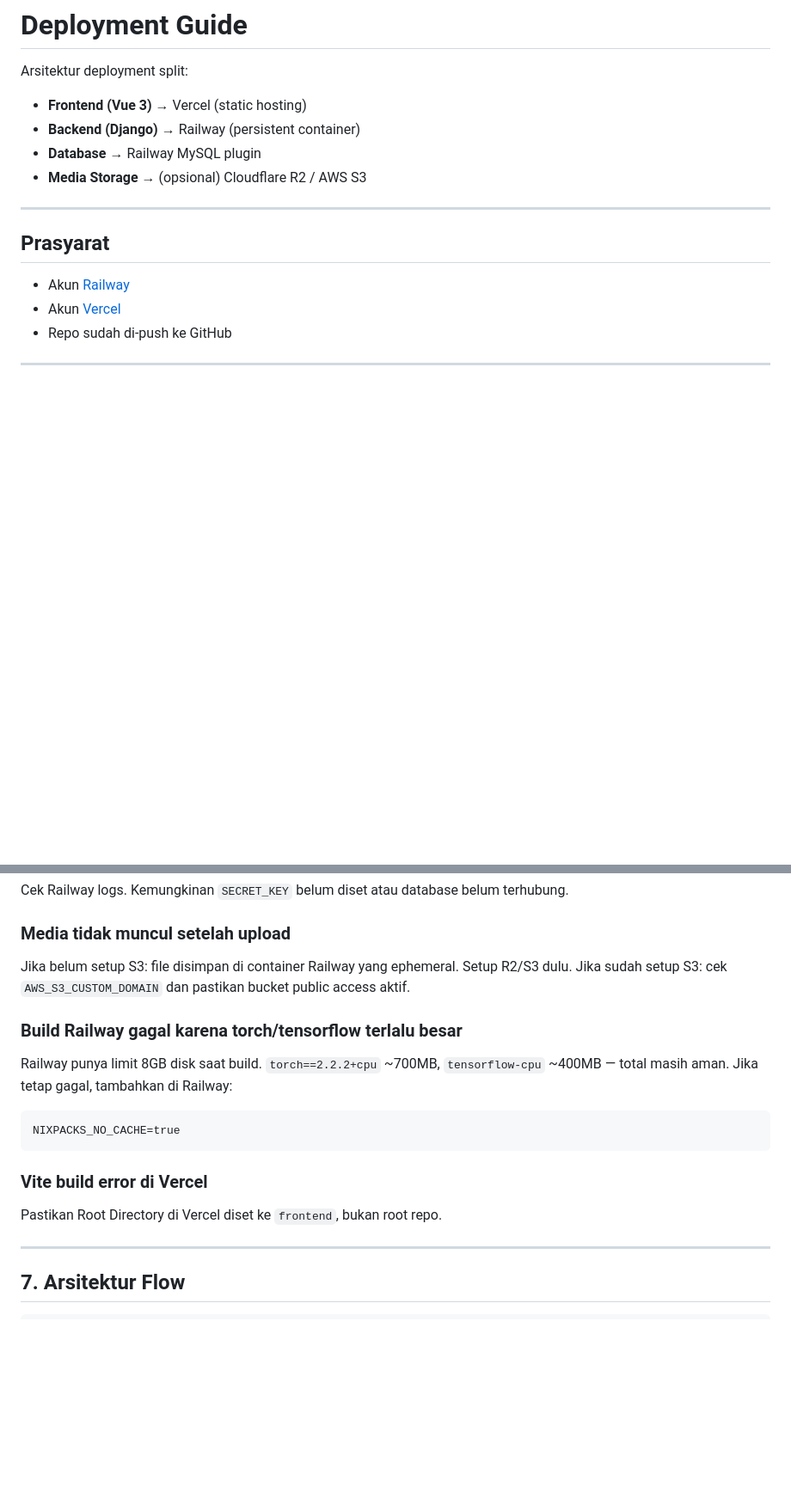
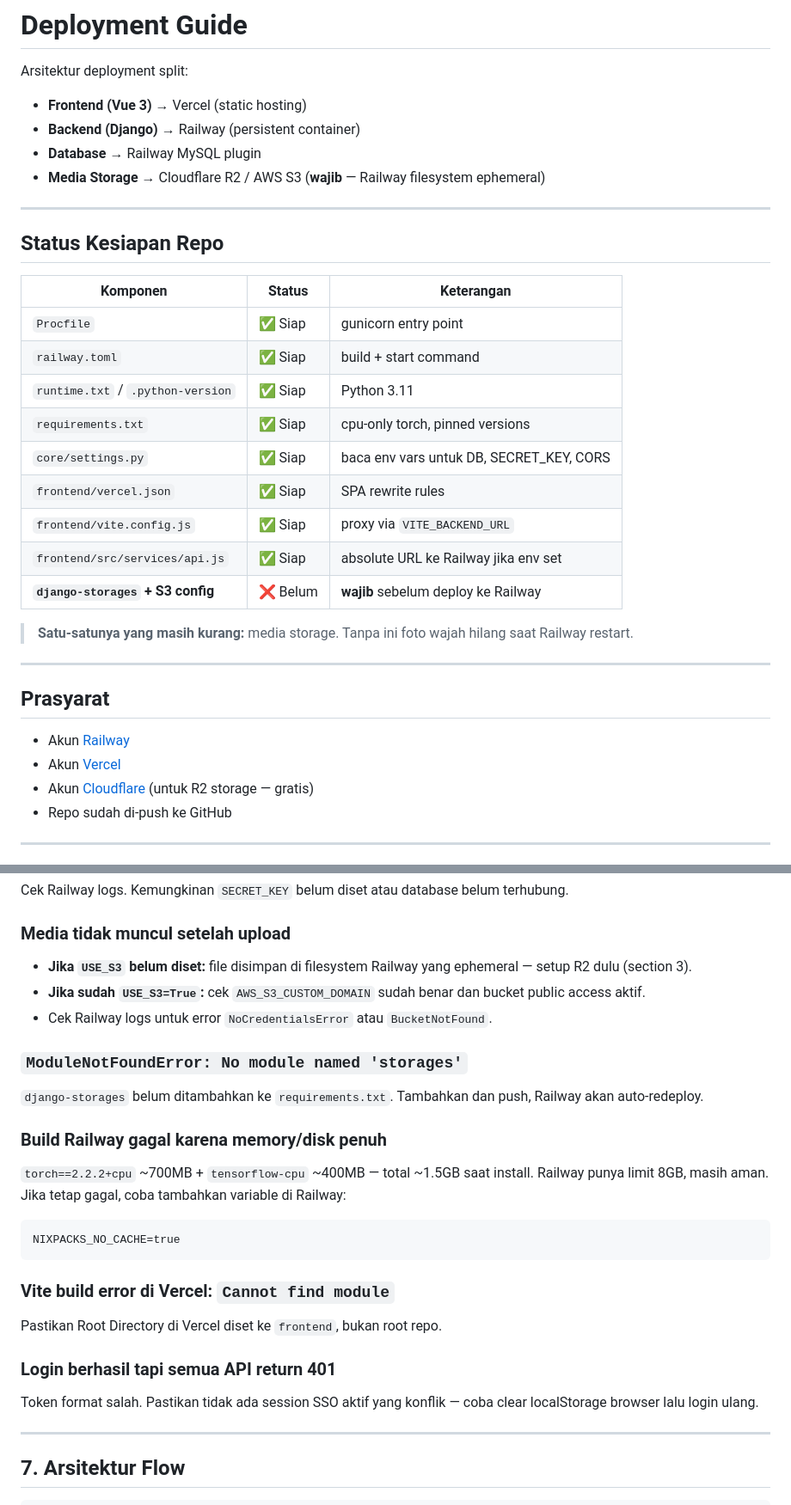
Before and after one commit to AmirulJusticia0507/face_recognition, a Markdown page: DEPLOYMENT.md, 2 parts joined by grey strips. Shown at 86% size. GitHub-like rendering; blank space fills up the shorter version.

````diff
--- a/DEPLOYMENT.md
+++ b/DEPLOYMENT.md
@@ -4,7 +4,25 @@ Arsitektur deployment split:
 - **Frontend (Vue 3)** → Vercel (static hosting)
 - **Backend (Django)** → Railway (persistent container)
 - **Database** → Railway MySQL plugin
-- **Media Storage** → (opsional) Cloudflare R2 / AWS S3
+- **Media Storage** → Cloudflare R2 / AWS S3 (**wajib** — Railway filesystem ephemeral)
+
+---
+
+## Status Kesiapan Repo
+
+| Komponen | Status | Keterangan |
+|---|---|---|
+| `Procfile` | ✅ Siap | gunicorn entry point |
+| `railway.toml` | ✅ Siap | build + start command |
+| `runtime.txt` / `.python-version` | ✅ Siap | Python 3.11 |
+| `requirements.txt` | ✅ Siap | cpu-only torch, pinned versions |
+| `core/settings.py` | ✅ Siap | baca env vars untuk DB, SECRET_KEY, CORS |
+| `frontend/vercel.json` | ✅ Siap | SPA rewrite rules |
+| `frontend/vite.config.js` | ✅ Siap | proxy via `VITE_BACKEND_URL` |
+| `frontend/src/services/api.js` | ✅ Siap | absolute URL ke Railway jika env set |
+| **`django-storages` + S3 config** | ❌ Belum | **wajib** sebelum deploy ke Railway |
+
+> **Satu-satunya yang masih kurang:** media storage. Tanpa ini foto wajah hilang saat Railway restart.
 
 ---
 
@@ -12,6 +30,7 @@ Arsitektur deployment split:
 
 - Akun [Railway](https://railway.app)
 - Akun [Vercel](https://vercel.com)
+- Akun [Cloudflare](https://cloudflare.com) (untuk R2 storage — gratis)
 - Repo sudah di-push ke GitHub
 
 ---
@@ -257,17 +316,24 @@ Pastikan `FRONTEND_URL` di Railway sudah diset dan sama persis dengan URL Vercel
 Cek Railway logs. Kemungkinan `SECRET_KEY` belum diset atau database belum terhubung.
 
 ### Media tidak muncul setelah upload
-Jika belum setup S3: file disimpan di container Railway yang ephemeral. Setup R2/S3 dulu.
-Jika sudah setup S3: cek `AWS_S3_CUSTOM_DOMAIN` dan pastikan bucket public access aktif.
+- **Jika `USE_S3` belum diset:** file disimpan di filesystem Railway yang ephemeral — setup R2 dulu (section 3).
+- **Jika sudah `USE_S3=True`:** cek `AWS_S3_CUSTOM_DOMAIN` sudah benar dan bucket public access aktif.
+- Cek Railway logs untuk error `NoCredentialsError` atau `BucketNotFound`.
 
-### Build Railway gagal karena torch/tensorflow terlalu besar
-Railway punya limit 8GB disk saat build. `torch==2.2.2+cpu` ~700MB, `tensorflow-cpu` ~400MB — total masih aman. Jika tetap gagal, tambahkan di Railway:
+### `ModuleNotFoundError: No module named 'storages'`
+`django-storages` belum ditambahkan ke `requirements.txt`. Tambahkan dan push, Railway akan auto-redeploy.
+
+### Build Railway gagal karena memory/disk penuh
+`torch==2.2.2+cpu` ~700MB + `tensorflow-cpu` ~400MB — total ~1.5GB saat install. Railway punya limit 8GB, masih aman. Jika tetap gagal, coba tambahkan variable di Railway:
 ```
 NIXPACKS_NO_CACHE=true
 ```
 
-### Vite build error di Vercel
+### Vite build error di Vercel: `Cannot find module`
 Pastikan Root Directory di Vercel diset ke `frontend`, bukan root repo.
+
+### Login berhasil tapi semua API return 401
+Token format salah. Pastikan tidak ada session SSO aktif yang konflik — coba clear localStorage browser lalu login ulang.
 
 ---
 
````
Also changed, not shown: other parts of DEPLOYMENT.md (+89 -49 lines).
